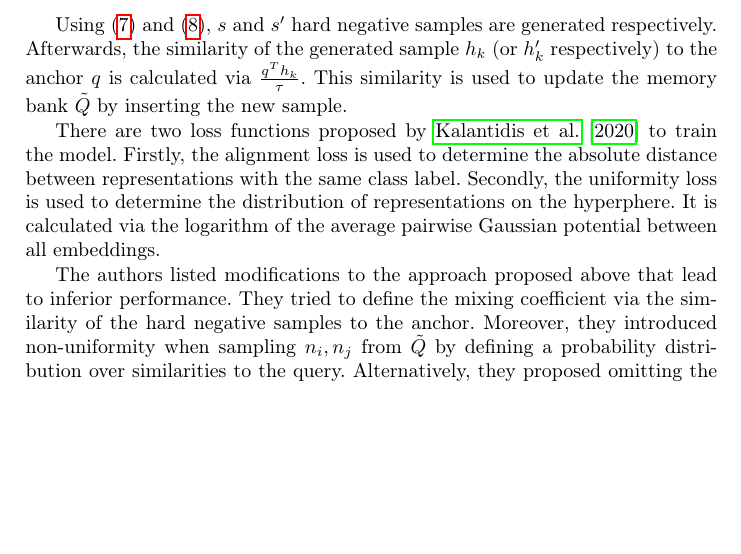
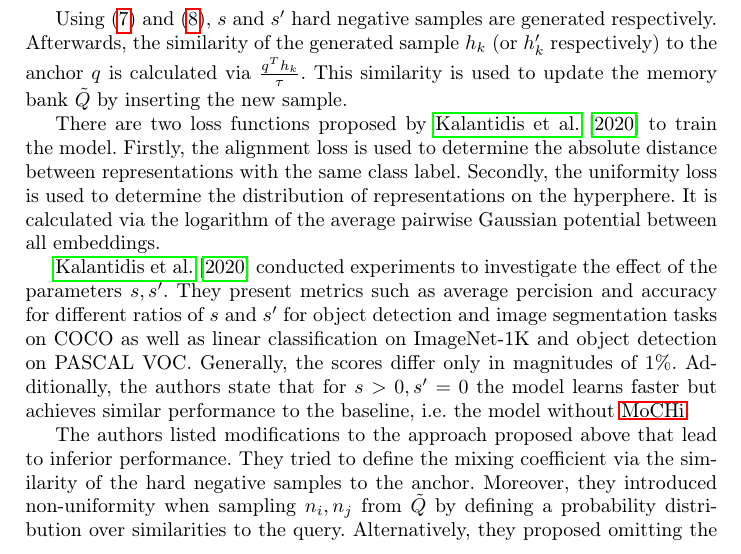
Before and after one commit to KlaraGtknst/master-seminar-ies, a LaTeX thesis (main.tex, which reads sections/main_part/negative_sampling_techniques/MoCHi.tex): part of page 12 of 21, cut so that both start at the same text, the shorter picture padded with empty space. Compiled offline with pdfLaTeX.

Commit message:
feat: Add param s, s' effect (MoCHi)

```diff
--- a/sections/main_part/negative_sampling_techniques/MoCHi.tex
+++ b/sections/main_part/negative_sampling_techniques/MoCHi.tex
@@ -62,6 +60,15 @@ Secondly, the uniformity loss is used to determine
 the distribution of representations on the hyperphere.
 It is calculated via the logarithm of the average pairwise Gaussian potential between all embeddings.
 
+% s, s' effect
+\citet{mochi_2020} conducted experiments to investigate the effect of the parameters $s, s'$.
+They present metrics such as average percision and accuracy for different ratios of $s$ and $s'$
+for object detection and image segmentation tasks on COCO as well as
+linear classification on ImageNet-1K and object detection on PASCAL VOC.
+Generally, the scores differ only in magnitudes of $1 \%$.
+Additionally, the authors state that for $s > 0, s' = 0$ the model learns faster but achieves similar performance to the baseline, i.e. the model without \ac{mochi}.
+
+
 % modifications
 The authors listed modifications to the approach proposed above that lead to inferior performance.
 They tried to define the mixing coefficient via the similarity of the hard negative samples
```
Also changed, not shown: sections/main_part/negative_sampling_techniques/MoCHi.tex (2 more changed lines).
